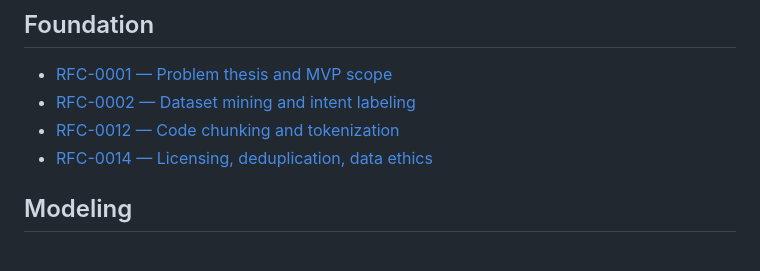
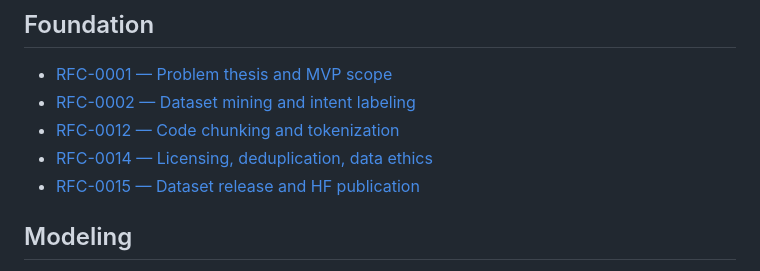
Before and after one commit to AbdelStark/CodingJEPA, a Markdown page: docs/rfcs/README.md, the part around the change. GitHub-like rendering.

```diff
--- a/docs/rfcs/README.md
+++ b/docs/rfcs/README.md
@@ -8,6 +8,7 @@ These RFCs lock the design before implementation grows. Read them in order. Each
 - [RFC-0002 — Dataset mining and intent labeling](RFC-0002-dataset-mining-and-intent-labeling.md)
 - [RFC-0012 — Code chunking and tokenization](RFC-0012-code-chunking-and-tokenization.md)
 - [RFC-0014 — Licensing, deduplication, data ethics](RFC-0014-licensing-dedup-data-ethics.md)
+- [RFC-0015 — Dataset release and HF publication](RFC-0015-dataset-release-and-hf-publication.md)
 
 ## Modeling
 
```
Also changed, not shown: docs/rfcs/RFC-0002-dataset-mining-and-intent-labeling.md (+20 -0 lines), docs/rfcs/RFC-0015-dataset-release-and-hf-publication.md (added, +478 -0 lines).
